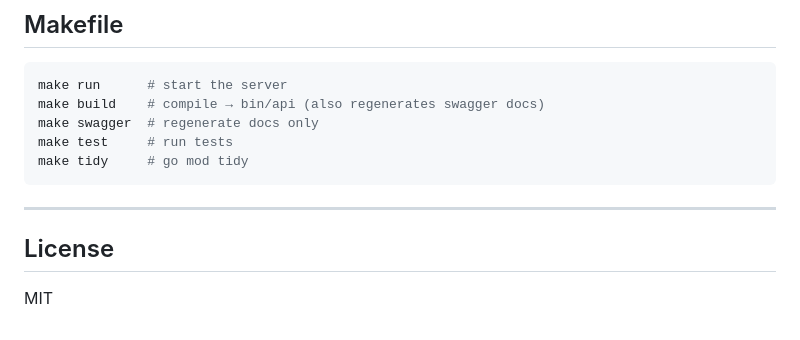
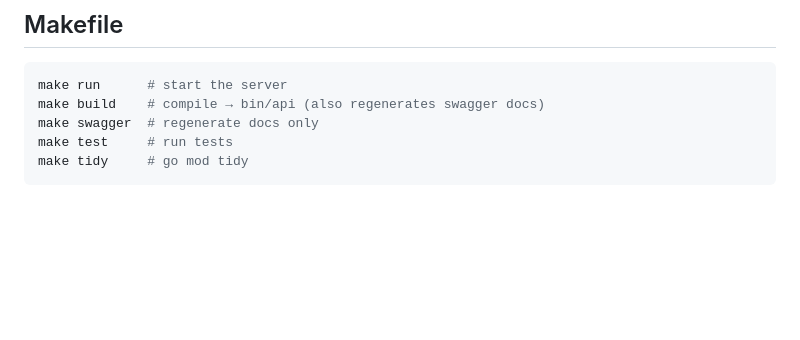
Before and after one commit to alvimrafael/exchange-api, a Markdown page: README.md, the part around the change. GitHub-like rendering; blank space fills up the shorter version.

````diff
--- a/README.md
+++ b/README.md
@@ -178,9 +178,3 @@ make swagger  # regenerate docs only
 make test     # run tests
 make tidy     # go mod tidy
 ```
-
----
-
-## License
-
-MIT
````
